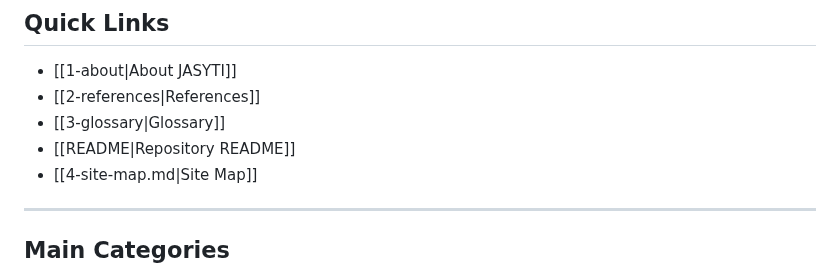
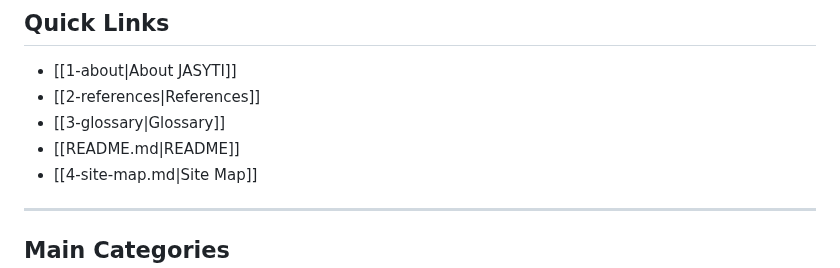
Before and after one commit to JASYTIONLINE/3302-cmpa-repo, a Markdown page: content/index.md, the part around the change. Drawn GitHub-style.

Commit message:
Fix: Updated Brokken Links to readme

```diff
--- a/content/index.md
+++ b/content/index.md
@@ -68,7 +68,7 @@ NOTE: If you want to Study without Studying and break free from the hum drum sta
 - [[1-about|About JASYTI]]
 - [[2-references|References]]
 - [[3-glossary|Glossary]]
-- [[README|Repository README]]
+- [[README.md|README]]
 - [[4-site-map.md|Site Map]]
 
 ---
```
